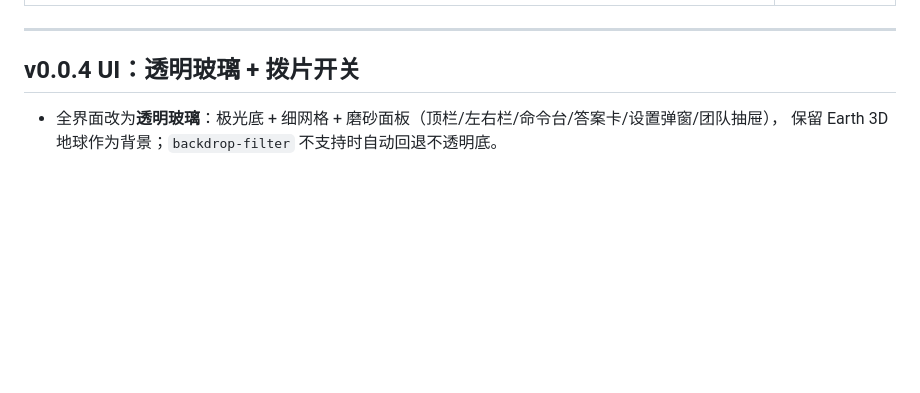
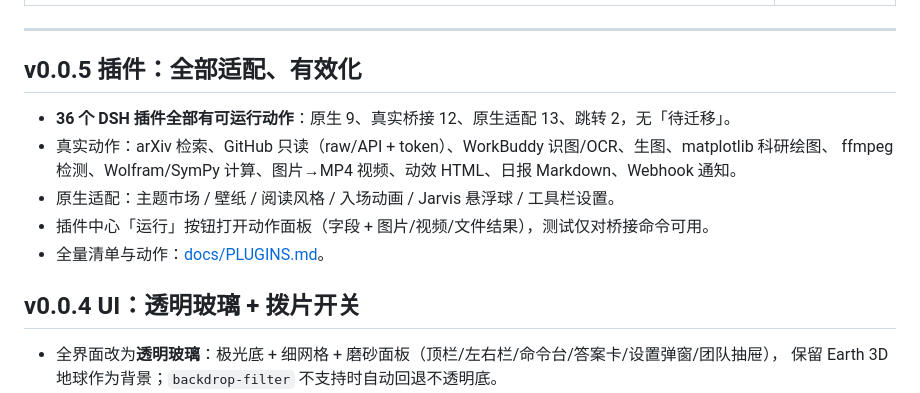
Before and after one commit to zengpu987-ctrl/super-work, a Markdown page: README.md, the part around the change. Rendered like a GitHub page; blank space fills up the shorter version.

```diff
--- a/README.md
+++ b/README.md
@@ -83,6 +83,15 @@ v0.0.2（本版，界面由 Kimi K3.1 Pro 评审驱动）：
 | ![产物](docs/screenshots/13-v2-artifacts.png) | ![Mac](docs/screenshots/14-mac-app.png) |
 
 ---
+
+## v0.0.5 插件：全部适配、有效化
+
+- **36 个 DSH 插件全部有可运行动作**：原生 9、真实桥接 12、原生适配 13、跳转 2，无「待迁移」。
+- 真实动作：arXiv 检索、GitHub 只读（raw/API + token）、WorkBuddy 识图/OCR、生图、matplotlib 科研绘图、
+  ffmpeg 检测、Wolfram/SymPy 计算、图片→MP4 视频、动效 HTML、日报 Markdown、Webhook 通知。
+- 原生适配：主题市场 / 壁纸 / 阅读风格 / 入场动画 / Jarvis 悬浮球 / 工具栏设置。
+- 插件中心「运行」按钮打开动作面板（字段 + 图片/视频/文件结果），测试仅对桥接命令可用。
+- 全量清单与动作：[docs/PLUGINS.md](docs/PLUGINS.md)。
 
 ## v0.0.4 UI：透明玻璃 + 拨片开关
 
```
Also changed, not shown: docs/MODELS.md (+4 -3 lines), docs/PLUGINS.md (+40 -54 lines), docs/screenshots/48-v4-plugins-adapted.png (added), docs/screenshots/49-v4-plugin-arxiv.png (added), docs/screenshots/50-v4-plugin-video.png (added), docs/screenshots/51-v4-jarvis-orb.png (added), 10 other files.
